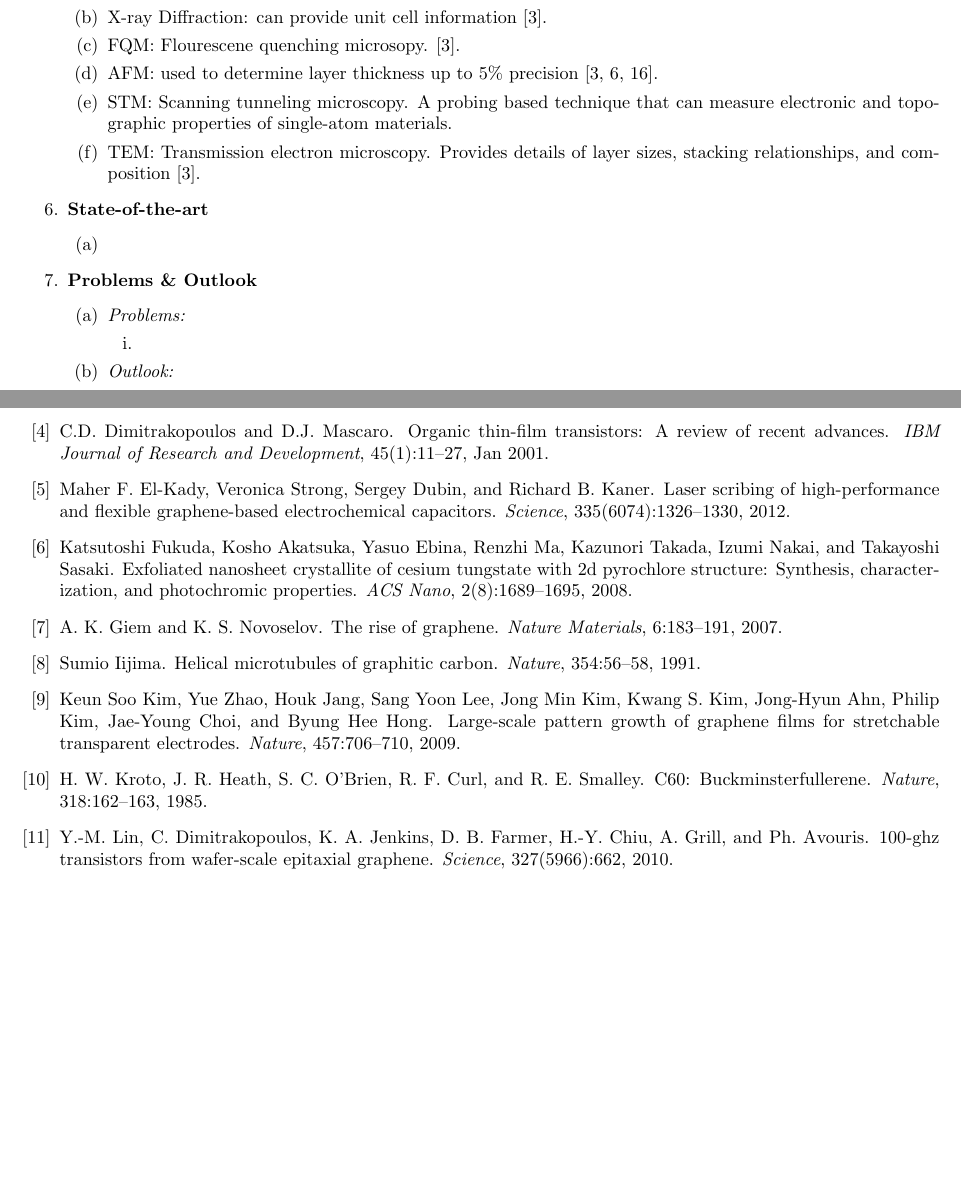
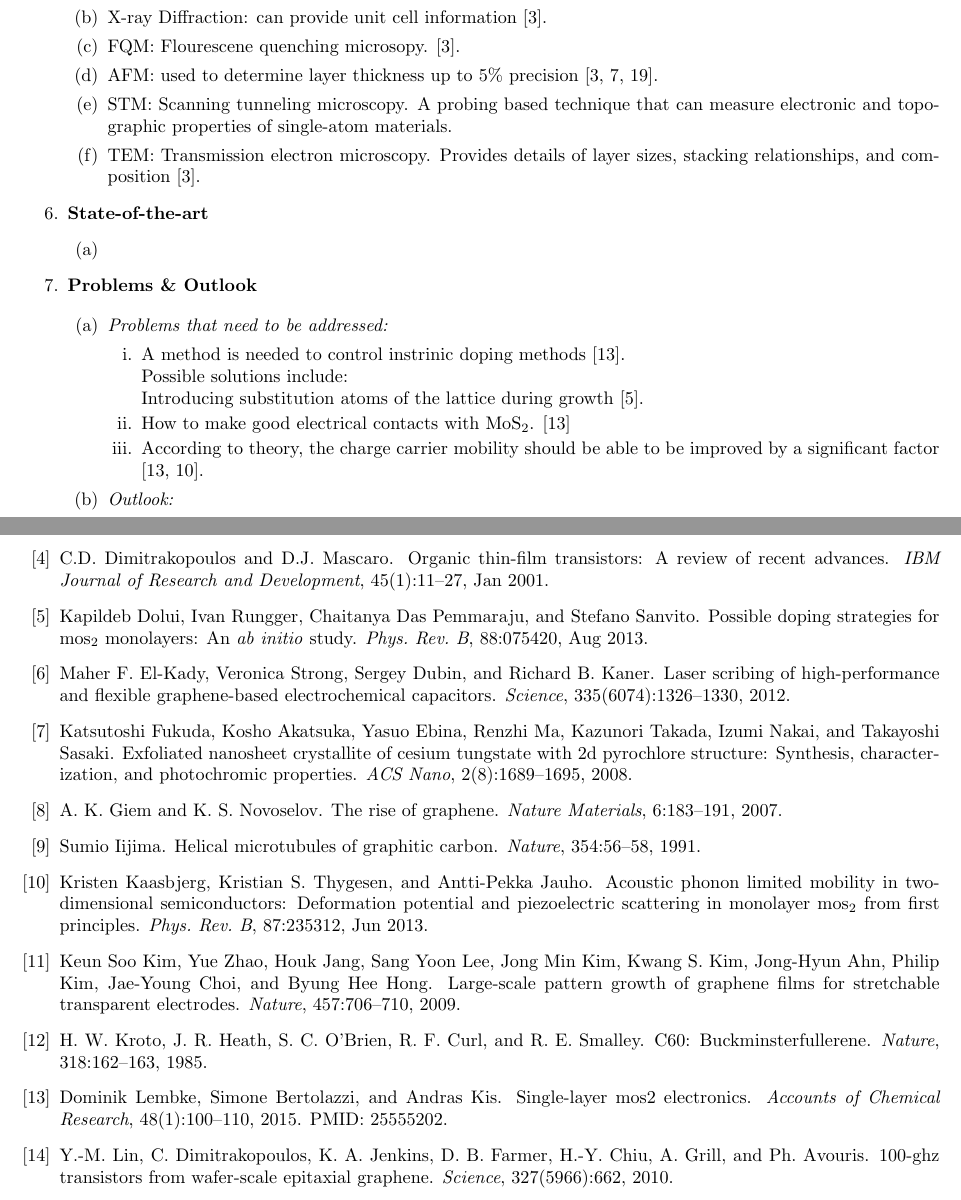
Before and after one commit to kandrews92/2Dmaterials-survey, a LaTeX document (outline/overview.tex, which reads bibs/refs.bib): two parts of pages 2 and 3 of 3 before the commit and two parts of pages 2 and 3 of 4 after it, joined at a grey line, cut so that both start at the same text, the shorter picture padded with empty space. Compiled offline with pdfLaTeX.

Commit message:
updated outline

```diff
--- a/bibs/refs.bib
+++ b/bibs/refs.bib
@@ -336,3 +336,11 @@ journal = {Science}
 	keywords = {oxide nanosheets, high-κ dielectrics, doping, site engineering, layer-by-layer assembly},
 	year = {2011},
 }
+
+@article{Dolui2013,
+  title = {Possible doping strategies for MoS${}_{2}$ monolayers: An     \textit{ab initio}   study},
+  author = {Dolui, Kapildeb and Rungger, Ivan and Das Pemmaraju, Chaitanya and Sanvito, Stefano},
+  journal = {Phys. Rev. B},
+  volume = {88},
+  issue = {7},
+  pages = {075420},
@@ -338,0 +357,9 @@ journal = {Science}
+  title = {Acoustic phonon limited mobility in two-dimensional semiconductors: Deformation potential and piezoelectric scattering in monolayer MoS${}_{2}$ from first principles},
+  author = {Kaasbjerg, Kristen and Thygesen, Kristian S. and Jauho, Antti-Pekka},
+  journal = {Phys. Rev. B},
+  volume = {87},
+  issue = {23},
+  pages = {235312},
+  numpages = {15},
+  year = {2013},
+  month = {Jun},
--- a/outline/overview.tex
+++ b/outline/overview.tex
@@ -1,9 +1,12 @@
 \documentclass{article}
 
 \usepackage[margin=0.75in]{geometry}
+\usepackage{amsmath}
+\usepackage{amssymb}
+\usepackage{physics}
 
 \author{Kraig Andrews}
-\title{Applications of 2D Materials Beyond Graphene}
+\title{Applications of $\mathrm{MoS}_2$ as a Two-Dimensional Material Beyond Graphene}
 \date{\today}
 
 \begin{document}
@@ -104,16 +107,23 @@
 		\end{enumerate}	%inner-layer end
 
 	\item{\textbf{Problems \& Outlook}}
+
 		\begin{enumerate}	%inner-layer begin
-			\item{\textit{Problems:}}
+			\item{\textit{Problems that need to be addressed:}}
 				\begin{enumerate}
-					\item{}
+					\item{A method is needed to control instrinic doping methods \cite{singleLayerMoS2electronics2015}. \\
+					Possible solutions include:\\
+					\indent Introducing substitution atoms of the lattice during growth \cite{Dolui2013}.}
+					\item{How to make good electrical contacts with $\mathrm{MoS}_2$. \cite{singleLayerMoS2electronics2015}}
+					\item{According to theory, the charge carrier mobility should be able to be improved by a significant factor \cite{singleLayerMoS2electronics2015, Kaasbjerg2013}.}
 				\end{enumerate}
+
 			\item{\textit{Outlook:}}
 				\begin{enumerate}
 					\item{}
 				\end{enumerate}
 		\end{enumerate} %inner-layer end
+
 \end{enumerate} %outer layer end
 
 %------- Bib(s) ------------
```
Also changed, not shown: outline/overview.bbl (deleted), outline/overview.pdf, bibs/refs.bib (15 more changed lines), 4 other files.
